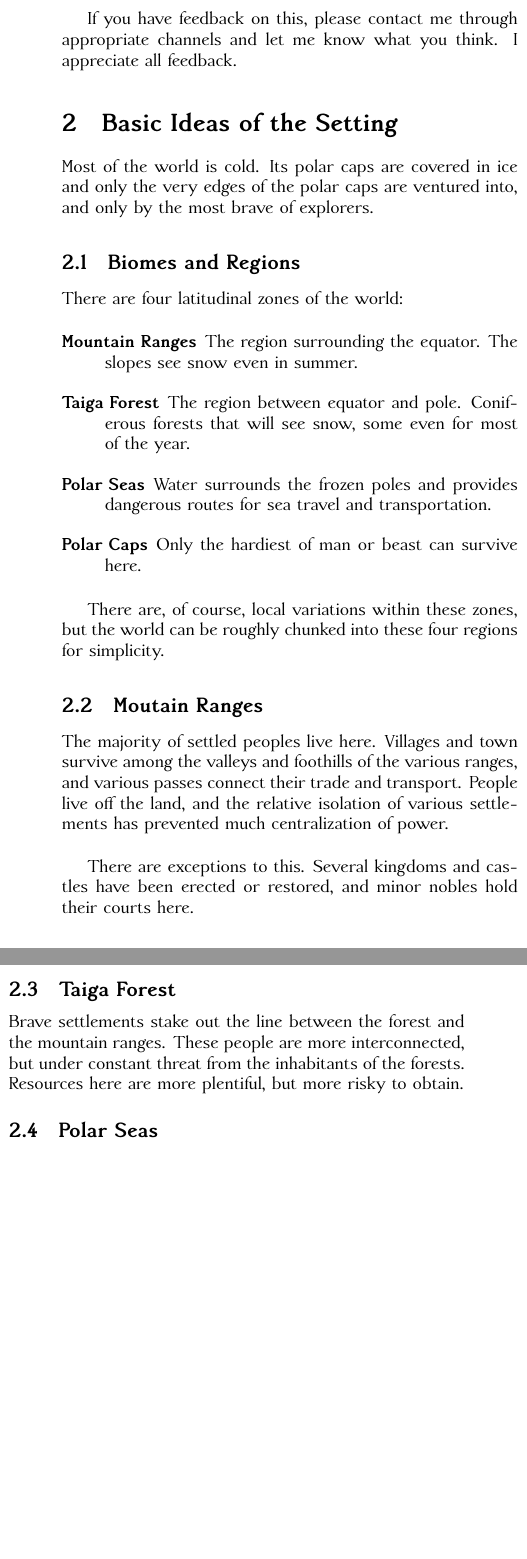
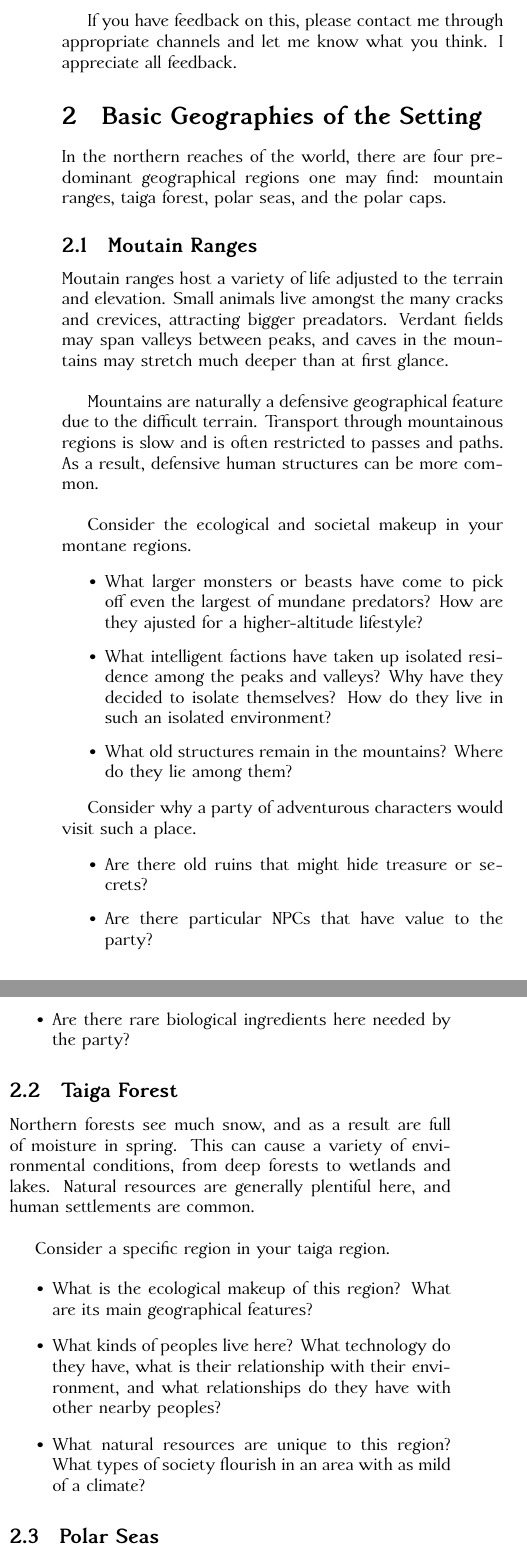
Before and after one commit to samueltwallace/rpgs, a LaTeX document (north-winds/north-winds.tex): two parts of the columns of page 3 of 4 before the commit and two parts of the columns of page 3 of 5 after it, joined at a grey line, cut so that both start at the same text, the shorter picture padded with empty space. Compiled offline with XeLaTeX.

Commit message:
more edits

```diff
--- a/north-winds/north-winds.tex
+++ b/north-winds/north-winds.tex
@@ -1,4 +1,4 @@
-\documentclass{article}
+\documentclass[a4paper]{article}
 
 \title{North Winds \\
   \large Or Arctic Wolves}
@@ -42,35 +42,45 @@ I appreciate all feedback.
-\section{Basic Ideas of the Setting}
+\section{Basic Geographies of the Setting}
 
-Most of the world is cold. Its polar caps are covered in ice and only the very edges of the polar caps are ventured into, and only by the most brave of explorers.
+In the northern reaches of the world, there are four predominant geographical regions one may find: mountain ranges, taiga forest, polar seas, and the polar caps.
 
-\subsection{Biomes and Regions}
-
-There are four latitudinal zones of the world:
-
-\begin{description}
-\item[Mountain Ranges] The region surrounding the equator. The slopes see snow even in summer.
-\item[Taiga Forest] The region between equator and pole. Coniferous forests that will see snow, some even for most of the year.
-\item[Polar Seas] Water surrounds the frozen poles and provides dangerous routes for sea travel and transportation.
-\item[Polar Caps] Only the hardiest of man or beast can survive here.
-\end{description}
-
-There are, of course, local variations within these zones, but the world can be roughly chunked into these four regions for simplicity.
-%%
-%% \begin{figure*}[h]
-%%   \centering
-%%   \includegraphics[width=\textwidth]{world-map}
-%% \end{figure*}
-%%
 \subsection{Moutain Ranges}
 
-The majority of settled peoples live here. Villages and town survive among the valleys and foothills of the various ranges, and various passes connect their trade and transport. People live off the land, and the relative isolation of various settlements has prevented much centralization of power. \\
+Moutain ranges host a variety of life adjusted to the terrain and elevation. Small animals live amongst the many cracks and crevices, attracting bigger preadators. Verdant fields may span valleys between peaks, and caves in the mountains may stretch much deeper than at first glance. \\
 
-There are exceptions to this. Several kingdoms and castles have been erected or restored, and minor nobles hold their courts here.
+Mountains are naturally a defensive geographical feature due to the difficult terrain. Transport through mountainous regions is slow and is often restricted to passes and paths. As a result, defensive human structures can be more common. \\
+
+Consider the ecological and societal makeup in your montane regions.
+
+\begin{itemize}
+\item What larger monsters or beasts have come to pick off even the largest of mundane predators? How are they ajusted for a higher-altitude lifestyle?
+\item What intelligent factions have taken up isolated residence among the peaks and valleys? Why have they decided to isolate themselves? How do they live in such an isolated environment?
+\item What old structures remain in the mountains? Where do they lie among them?
+\end{itemize}
+
+Consider why a party of adventurous characters would visit such a place.
+
+\begin{itemize}
+\item Are there old ruins that might hide treasure or secrets?
+\item Are there particular NPCs that have value to the party?
+\item Are there rare biological ingredients here needed by the party?
+\end{itemize}
+
+
 
 \subsection{Taiga Forest}
 
-Brave settlements stake out the line between the forest and the mountain ranges. These people are more interconnected, but under constant threat from the inhabitants of the forests. Resources here are more plentiful, but more risky to obtain.
+Northern forests see much snow, and as a result are full of moisture in spring. This can cause a variety of environmental conditions, from deep forests to wetlands and lakes. Natural resources are generally plentiful here, and human settlements are common. \\
+
+Consider a specific region in your taiga region.
+
+\begin{itemize}
+\item What is the ecological makeup of this region? What are its main geographical features?
+\item What kinds of peoples live here? What technology do they have, what is their relationship with their environment, and what relationships do they have with other nearby peoples?
+\item What natural resources are unique to this region? What types of society flourish in an area with as mild of a climate?
+\end{itemize}
 
 \subsection{Polar Seas} Interspersed equally by icebergs and islands, the northern seas see more activity than one would expect, though not all is friendly. \\
 
 Raiders will board the few trade ships around and ransack local villages. There are many fishers at work in the region, both near the shore and farther out, but weather, beast, and cold keeps plentiful bounties on every cast. \\
+
+What activities are present in your northern seas?
```
Also changed, not shown: north-winds/north-winds.tex (19 more changed lines).
